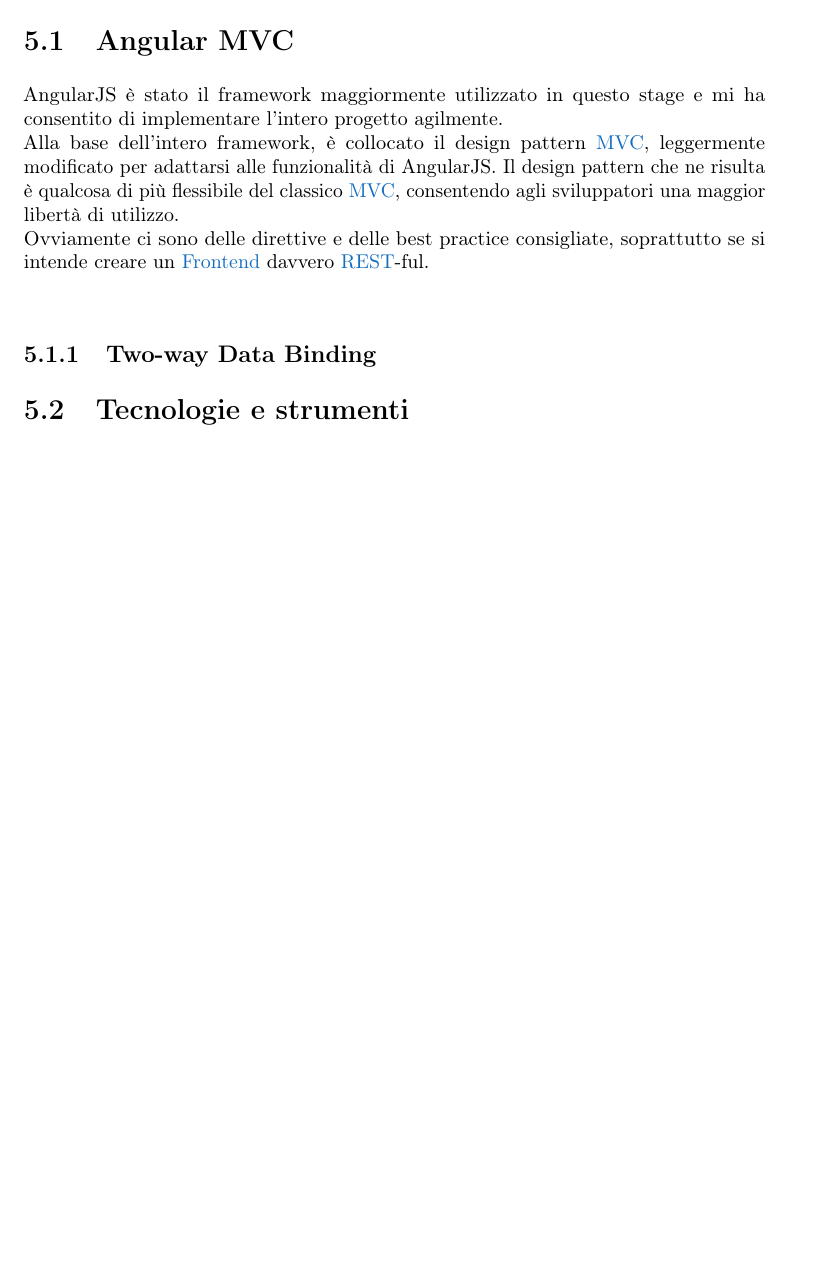
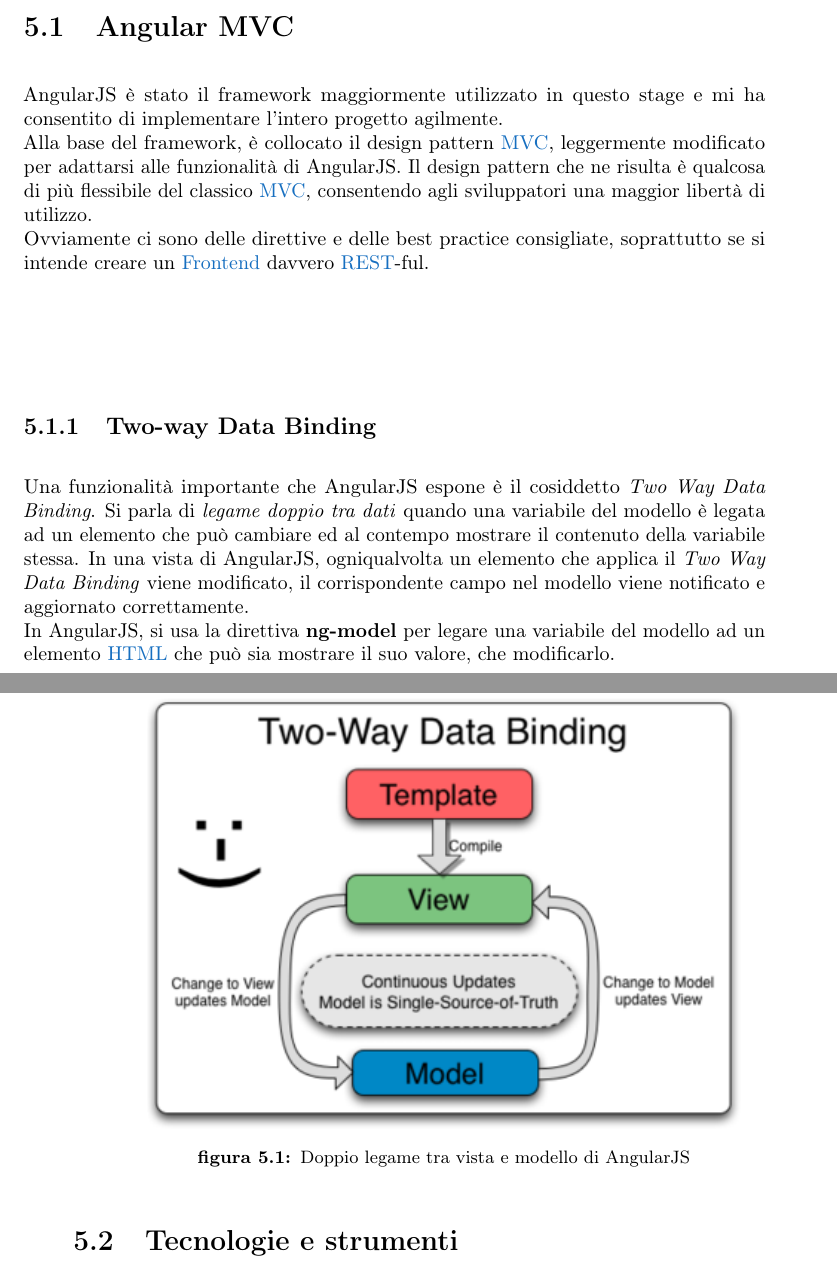
Before and after one commit to msorgato/Tesi_Triennale, a LaTeX thesis (tesi.tex, which reads capitoli/capitolo-5.tex): part of page 41 of 53 before the commit and two parts of pages 41 and 42 of 55 after it, the two joined at a grey line, cut so that both start at the same text, the shorter picture padded with empty space. Compiled offline with pdfLaTeX.

Commit message:
two way data binding section

```diff
--- a/capitoli/capitolo-5.tex
+++ b/capitoli/capitolo-5.tex
@@ -14,11 +14,18 @@
 
 \section{Angular MVC}
 AngularJS è stato il framework maggiormente utilizzato in questo stage e mi ha consentito di implementare l'intero progetto agilmente.\\
-Alla base dell'intero framework, è collocato il design pattern \gls{mvc}, leggermente modificato per adattarsi alle funzionalità di AngularJS. Il design pattern che ne risulta è qualcosa di più flessibile del classico \gls{mvc}, consentendo agli sviluppatori una maggior libertà di utilizzo.\\
+Alla base del framework, è collocato il design pattern \gls{mvc}, leggermente modificato per adattarsi alle funzionalità di AngularJS. Il design pattern che ne risulta è qualcosa di più flessibile del classico \gls{mvc}, consentendo agli sviluppatori una maggior libertà di utilizzo.\\
 Ovviamente ci sono delle direttive e delle best practice consigliate, soprattutto se si intende creare un \gls{frontend} davvero \gls{rest}-ful.
 
 \subsection{Two-way Data Binding}
+Una funzionalità importante che AngularJS espone è il cosiddetto \emph{Two Way Data Binding}. Si parla di \emph{legame doppio tra dati} quando una variabile del modello è legata ad un elemento che può cambiare ed al contempo mostrare il contenuto della variabile stessa. In una vista di AngularJS, ogniqualvolta un elemento che applica il \emph{Two Way Data Binding} viene modificato, il corrispondente campo nel modello viene notificato e aggiornato correttamente.\\
+In AngularJS, si usa la direttiva \textbf{ng-model} per legare una variabile del modello ad un elemento \gls{html} che può sia mostrare il suo valore, che modificarlo.
 
+\begin{figure}[H]
+    \centering
+    \includegraphics[width=0.8\columnwidth]{two_way_data_binding}
+    \caption{Doppio legame tra vista e modello di AngularJS}
+\end{figure}
 
 
 
```
Also changed, not shown: immagini/two_way_data_binding.png (added).
